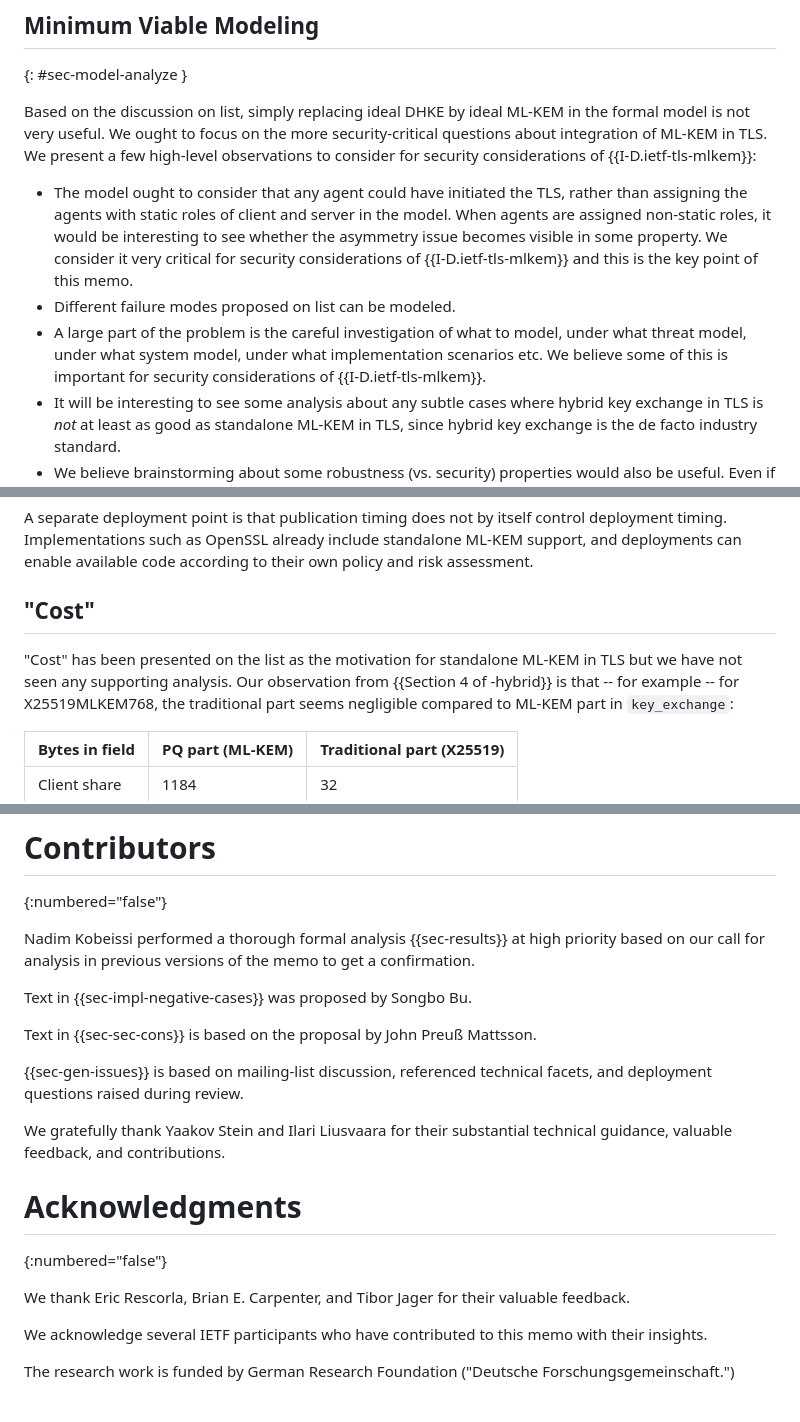
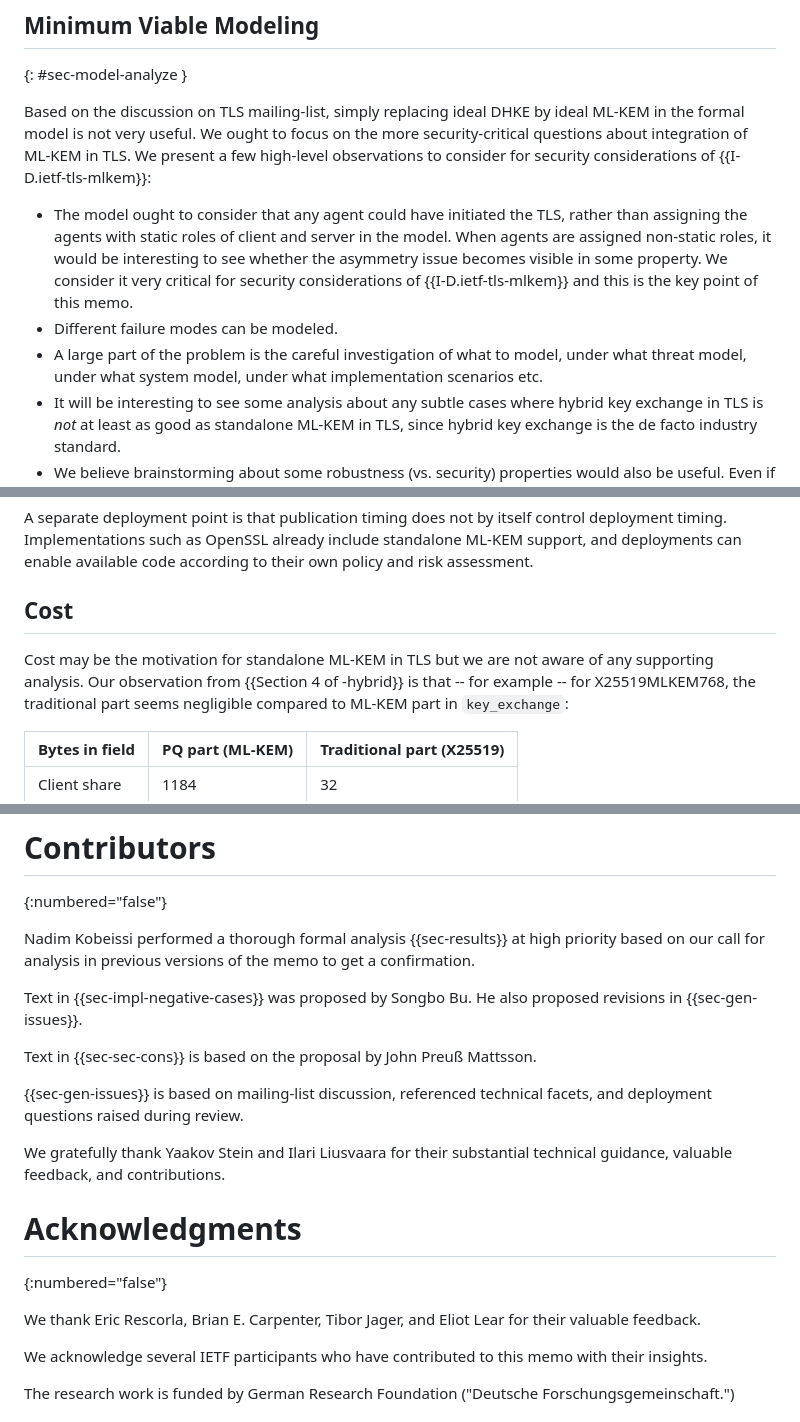
Before and after one commit to muhammad-usama-sardar/risks-of-mlkem, a Markdown page: draft-usama-tls-risks-of-mlkem.md, 3 parts joined by grey strips. Drawn GitHub-style.

Commit message:
editorial and ack

```diff
--- a/draft-usama-tls-risks-of-mlkem.md
+++ b/draft-usama-tls-risks-of-mlkem.md
@@ -180,12 +180,12 @@ This assumes hybrid constructor to be secure.
 ## Minimum Viable Modeling
 {: #sec-model-analyze }
 
-Based on the discussion on list, simply replacing ideal DHKE by ideal ML-KEM in the formal model is not very useful. We ought to focus on the more security-critical questions about integration of ML-KEM in TLS.
+Based on the discussion on TLS mailing-list, simply replacing ideal DHKE by ideal ML-KEM in the formal model is not very useful. We ought to focus on the more security-critical questions about integration of ML-KEM in TLS.
 We present a few high-level observations to consider for security considerations of {{I-D.ietf-tls-mlkem}}:
 
 * The model ought to consider that any agent could have initiated the TLS, rather than assigning the agents with static roles of client and server in the model. When agents are assigned non-static roles, it would be interesting to see whether the asymmetry issue becomes visible in some property. We consider it very critical for security considerations of {{I-D.ietf-tls-mlkem}} and this is the key point of this memo.
-* Different failure modes proposed on list can be modeled.
-* A large part of the problem is the careful investigation of what to model, under what threat model, under what system model, under what implementation scenarios etc. We believe some of this is important for security considerations of {{I-D.ietf-tls-mlkem}}.
+* Different failure modes can be modeled.
+* A large part of the problem is the careful investigation of what to model, under what threat model, under what system model, under what implementation scenarios etc.
 * It will be interesting to see some analysis about any subtle cases where hybrid key exchange in TLS is *not* at least as good as standalone ML-KEM in TLS, since hybrid key exchange is the de facto industry standard.
 * We believe brainstorming about some robustness (vs. security) properties would also be useful. Even if the security properties hold, does standalone ML-KEM make side-channel leakage easier? This might be a valuable consideration for the implementers.
 * Analysis may be helpful to ensure that the changes -- such as the removal of hash function (cf. Appendix C.1, bullet 3 in {{NistFips203}}) -- from Kyber to ML-KEM preserve the security proofs of Kyber.
@@ -405,8 +405,8 @@ deployment timing.  Implementations such as OpenSSL already include standalone
 ML-KEM support, and deployments can enable available code according to their own
 policy and risk assessment.
 
-## "Cost"
-"Cost" has been presented on the list as the motivation for standalone ML-KEM in TLS but we have not seen any supporting analysis.
+## Cost
+Cost may be the motivation for standalone ML-KEM in TLS but we are not aware of any supporting analysis.
 Our observation from {{Section 4 of -hybrid}} is that -- for example -- for X25519MLKEM768, the traditional part seems negligible compared to ML-KEM part in `key_exchange`:
 
 | Bytes in field| PQ part (ML-KEM)      | Traditional part (X25519) |
@@ -489,7 +489,7 @@ This memo has no IANA actions.
 
 Nadim Kobeissi performed a thorough formal analysis {{sec-results}} at high priority based on our call for analysis in previous versions of the memo to get a confirmation.
 
-Text in {{sec-impl-negative-cases}} was proposed by Songbo Bu.
+Text in {{sec-impl-negative-cases}} was proposed by Songbo Bu. He also proposed revisions in {{sec-gen-issues}}.
 
 Text in {{sec-sec-cons}} is based on the proposal by John Preuß Mattsson.
 
@@ -500,7 +500,7 @@ We gratefully thank Yaakov Stein and Ilari Liusvaara for their substantial techn
 # Acknowledgments
 {:numbered="false"}
 
-We thank Eric Rescorla, Brian E. Carpenter, and Tibor Jager for their valuable feedback.
+We thank Eric Rescorla, Brian E. Carpenter, Tibor Jager, and Eliot Lear for their valuable feedback.
 
 We acknowledge several IETF participants who have contributed to this memo with their insights.
 
```
Also changed, not shown: other parts of draft-usama-tls-risks-of-mlkem.md (+4 -4 lines).
